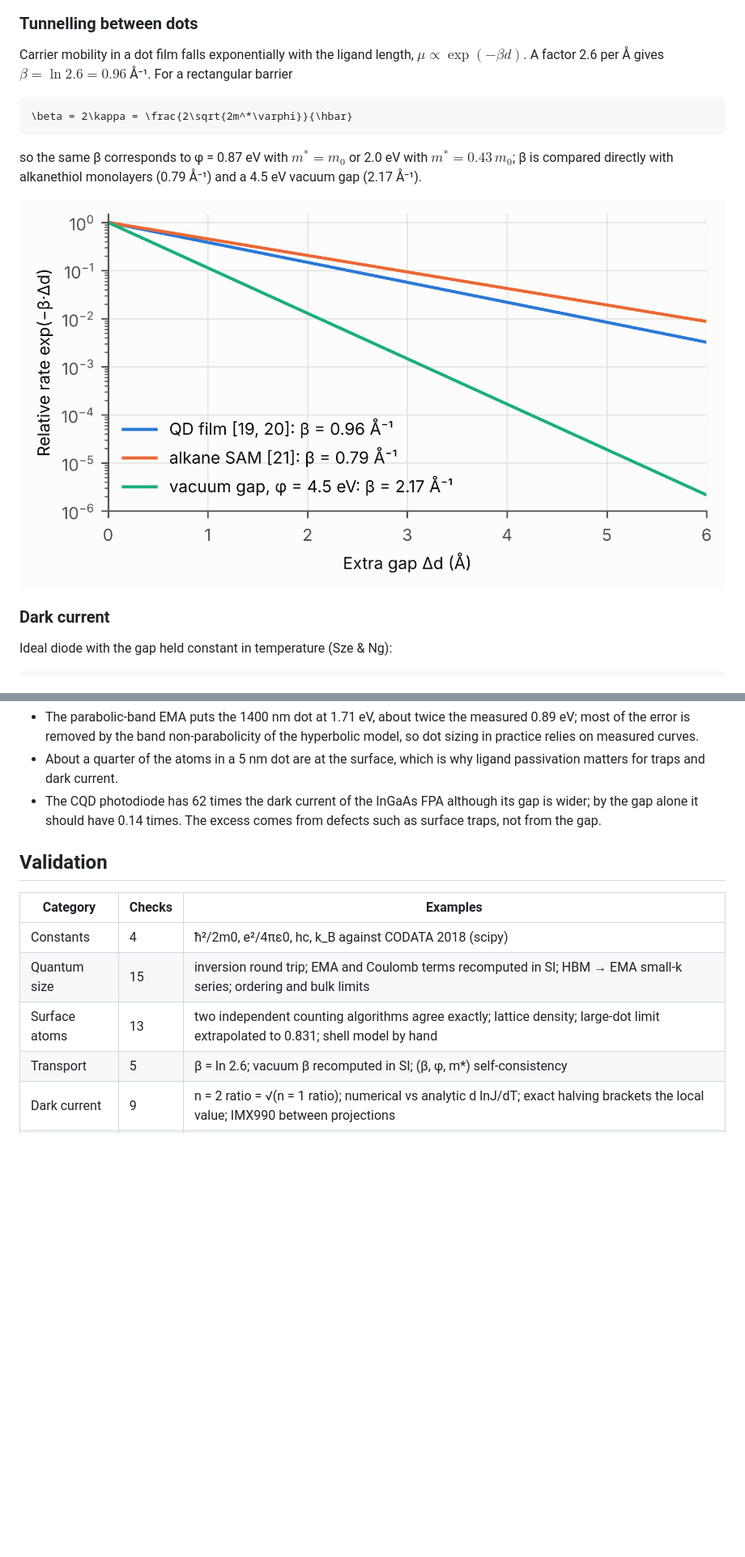
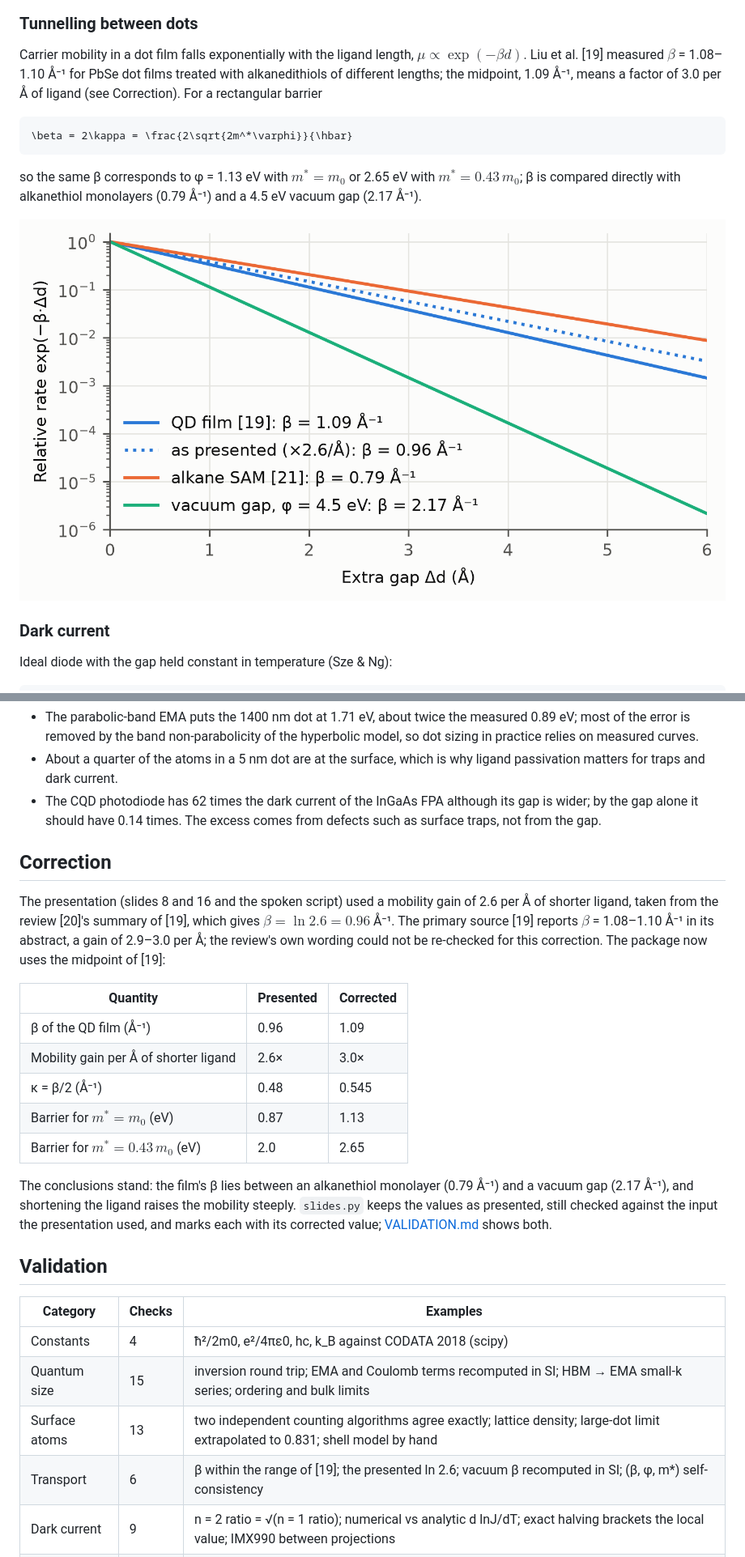
Before and after one commit to Shuruyue/Quantum-Dot-Photodetector, a Markdown page: README.md, 2 parts joined by grey strips. Shown at 81% size. Drawn GitHub-style; pictures changed too: docs/figures/f_tunnel.png; blank space fills up the shorter version.

````diff
--- a/README.md
+++ b/README.md
@@ -120,13 +120,13 @@ For large dots the count tends to $`f \to 6h\,\langle\max_i |n_i|\rangle/d`$ wit
 
 ### Tunnelling between dots
 
-Carrier mobility in a dot film falls exponentially with the ligand length, $\mu \propto \exp(-\beta d)$. A factor 2.6 per Å gives $\beta = \ln 2.6 = 0.96$ Å⁻¹. For a rectangular barrier
+Carrier mobility in a dot film falls exponentially with the ligand length, $\mu \propto \exp(-\beta d)$. Liu et al. [19] measured $\beta$ = 1.08–1.10 Å⁻¹ for PbSe dot films treated with alkanedithiols of different lengths; the midpoint, 1.09 Å⁻¹, means a factor of 3.0 per Å of ligand (see Correction). For a rectangular barrier
 
 ```math
 \beta = 2\kappa = \frac{2\sqrt{2m^*\varphi}}{\hbar}
 ```
 
-so the same β corresponds to φ = 0.87 eV with $`m^* = m_0`$ or 2.0 eV with $`m^* = 0.43\,m_0`$; β is compared directly with alkanethiol monolayers (0.79 Å⁻¹) and a 4.5 eV vacuum gap (2.17 Å⁻¹).
+so the same β corresponds to φ = 1.13 eV with $`m^* = m_0`$ or 2.65 eV with $`m^* = 0.43\,m_0`$; β is compared directly with alkanethiol monolayers (0.79 Å⁻¹) and a 4.5 eV vacuum gap (2.17 Å⁻¹).
 
 ![Tunnelling](docs/figures/f_tunnel.png)
 
@@ -188,6 +189,20 @@ R = \frac{\eta q\lambda}{hc},\qquad D^*_\mathrm{shot} = \frac{R}{\sqrt{2qJ_d}}
 - About a quarter of the atoms in a 5 nm dot are at the surface, which is why ligand passivation matters for traps and dark current.
 - The CQD photodiode has 62 times the dark current of the InGaAs FPA although its gap is wider; by the gap alone it should have 0.14 times. The excess comes from defects such as surface traps, not from the gap.
 
+## Correction
+
+The presentation (slides 8 and 16 and the spoken script) used a mobility gain of 2.6 per Å of shorter ligand, taken from the review [20]'s summary of [19], which gives $\beta = \ln 2.6 = 0.96$ Å⁻¹. The primary source [19] reports $\beta$ = 1.08–1.10 Å⁻¹ in its abstract, a gain of 2.9–3.0 per Å; the review's own wording could not be re-checked for this correction. The package now uses the midpoint of [19]:
+
+| Quantity | Presented | Corrected |
+|---|---|---|
+| β of the QD film (Å⁻¹) | 0.96 | 1.09 |
+| Mobility gain per Å of shorter ligand | 2.6× | 3.0× |
+| κ = β/2 (Å⁻¹) | 0.48 | 0.545 |
+| Barrier for $`m^* = m_0`$ (eV) | 0.87 | 1.13 |
+| Barrier for $`m^* = 0.43\,m_0`$ (eV) | 2.0 | 2.65 |
+
+The conclusions stand: the film's β lies between an alkanethiol monolayer (0.79 Å⁻¹) and a vacuum gap (2.17 Å⁻¹), and shortening the ligand raises the mobility steeply. `slides.py` keeps the values as presented, still checked against the input the presentation used, and marks each with its corrected value; [VALIDATION.md](VALIDATION.md) shows both.
+
 ## Validation
 
 | Category | Checks | Examples |
@@ -195,7 +210,7 @@ R = \frac{\eta q\lambda}{hc},\qquad D^*_\mathrm{shot} = \frac{R}{\sqrt{2qJ_d}}
 | Constants | 4 | ħ²/2m0, e²/4πε0, hc, k_B against CODATA 2018 (scipy) |
 | Quantum size | 15 | inversion round trip; EMA and Coulomb terms recomputed in SI; HBM → EMA small-k series; ordering and bulk limits |
 | Surface atoms | 13 | two independent counting algorithms agree exactly; lattice density; large-dot limit extrapolated to 0.831; shell model by hand |
-| Transport | 5 | β = ln 2.6; vacuum β recomputed in SI; (β, φ, m*) self-consistency |
+| Transport | 6 | β within the range of [19]; the presented ln 2.6; vacuum β recomputed in SI; (β, φ, m*) self-consistency |
 | Dark current | 9 | n = 2 ratio = √(n = 1 ratio); numerical vs analytic d lnJ/dT; exact halving brackets the local value; IMX990 between projections |
 | Detector | 4 | R = 1.00 A/W against the reported 1 A/W [23]; D* recomputed in SI; measured D* below the shot-noise limit |
 | Slide values | 51 | every computed number on slides 4, 6, 8–13 and 16 and in the script, within half a unit of the last digit shown |
````
Also changed, not shown: other parts of README.md (+6 -5 lines), VALIDATION.md (+71 -70 lines), 6 other files.
